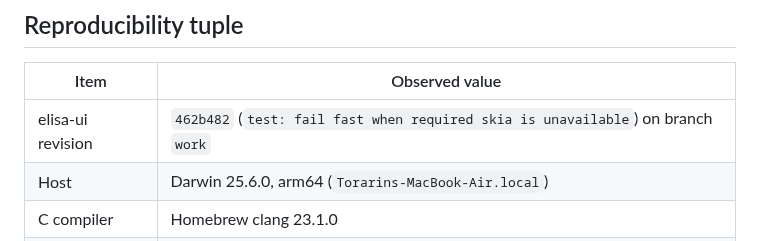
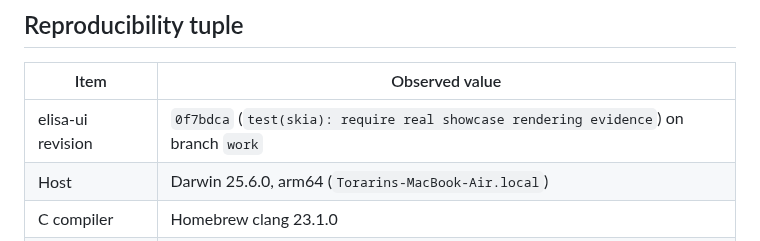
Before and after one commit to torarinvik/elisa-ui, a Markdown page: docs/implementation-baseline.md, the part around the change. GitHub-like rendering.

Commit message:
docs: record showcase renderer gate revision

```diff
--- a/docs/implementation-baseline.md
+++ b/docs/implementation-baseline.md
@@ -8,7 +8,7 @@ parity on untested platforms.
 
 | Item | Observed value |
 | --- | --- |
-| elisa-ui revision | `462b482` (`test: fail fast when required skia is unavailable`) on branch `work` |
+| elisa-ui revision | `0f7bdca` (`test(skia): require real showcase rendering evidence`) on branch `work` |
 | Host | Darwin 25.6.0, arm64 (`Torarins-MacBook-Air.local`) |
 | C compiler | Homebrew clang 23.1.0 |
 | Elisa compiler | `../wasm-sdk-compiler/bin/elisac-stage1` on clean `codex/wasm-sdk`, revision `c6948142f19d`; SHA-256 `56945beffa13240afdd004ac7590580b56f11c7406fc82c16309f6bd9025e574` |
```
